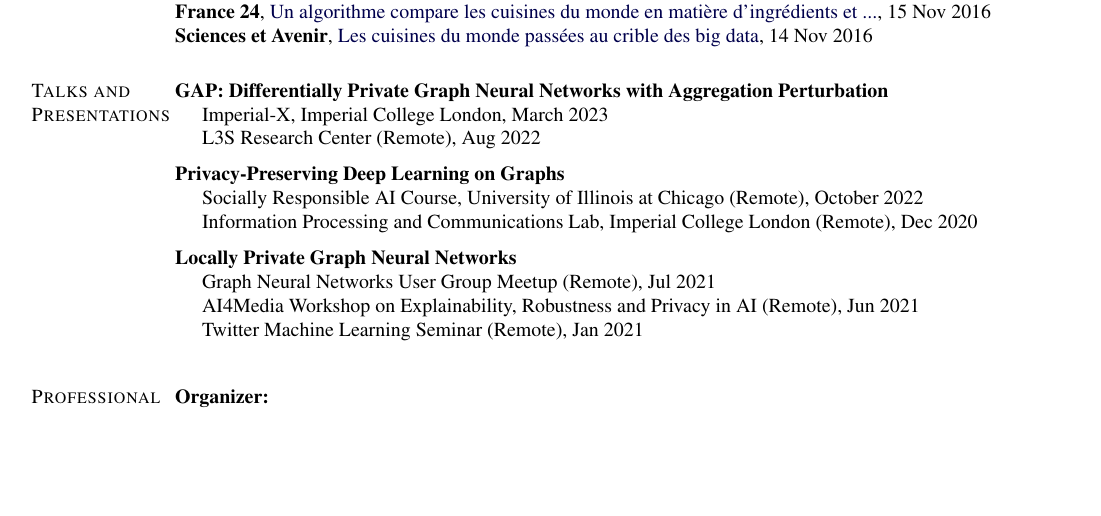
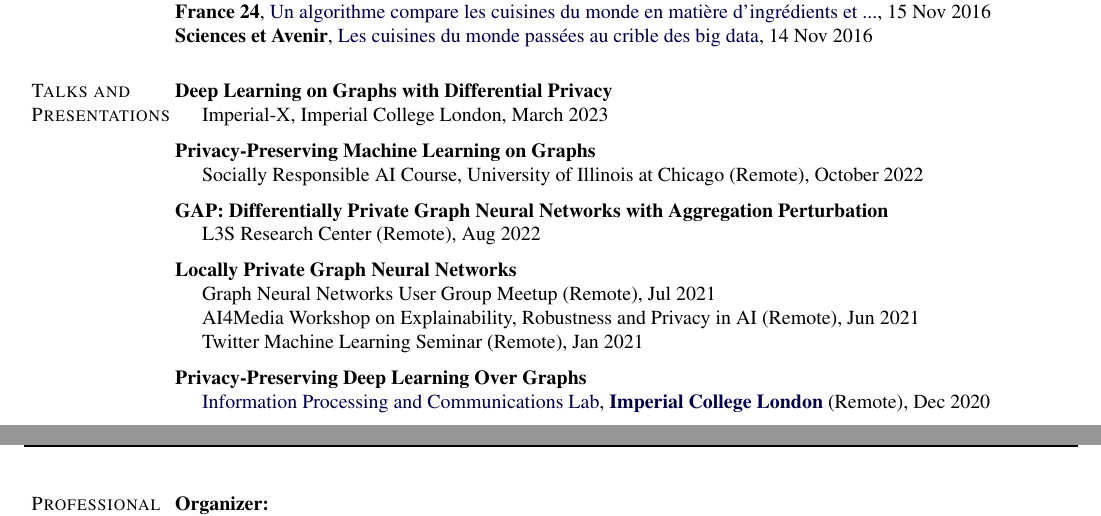
Before and after one commit to sisaman/resume, a LaTeX CV (sina-sajadmanesh-cv.tex): part of page 2 of 3 before the commit and two parts of pages 2 and 3 of 3 after it, the two joined at a grey line, cut so that both start at the same text, the shorter picture padded with empty space. Compiled offline with pdfLaTeX.

Commit message:
reorder talks

```diff
--- a/sina-sajadmanesh-cv.tex
+++ b/sina-sajadmanesh-cv.tex
@@ -640,18 +640,24 @@ Differential Privacy, Trustworthy Machine Learning, Federated Learning, Graph Re
 
 \section{Talks and \\Presentations}
 
-\textbf{GAP: Differentially Private Graph Neural Networks with Aggregation Perturbation}
+\textbf{Deep Learning on Graphs with Differential Privacy}
 \begin{innerlist}
 	\item[] Imperial-X, Imperial College London, March 2023
-	\item[] L3S Research Center (Remote), Aug 2022
 \end{innerlist}
 
 \halfblankline
 
-\textbf{Privacy-Preserving Deep Learning on Graphs}
+\textbf{Privacy-Preserving Machine Learning on Graphs}
 \begin{innerlist}
 	\item[] Socially Responsible AI Course, University of Illinois at Chicago (Remote), October 2022
-	\item[] {Information Processing and Communications Lab}, {{Imperial College London}} (Remote), {Dec 2020}
+\end{innerlist}
+
+\halfblankline
+
+
+\textbf{GAP: Differentially Private Graph Neural Networks with Aggregation Perturbation}
+\begin{innerlist}
+	\item[] L3S Research Center (Remote), Aug 2022
 \end{innerlist}
 
 \halfblankline
@@ -664,6 +670,12 @@ Differential Privacy, Trustworthy Machine Learning, Federated Learning, Graph Re
 \end{innerlist}
 
 \halfblankline
+
+\textbf{Privacy-Preserving Deep Learning Over Graphs}
+\begin{innerlist}
+	\item[] \href{https://www.imperial.ac.uk/information-processing-and-communications-lab}{Information Processing and Communications Lab}, \href{https://www.imperial.ac.uk}{\textbf{Imperial College London}} (Remote), {Dec 2020}
+\end{innerlist}
+
 
 
 
```
Also changed, not shown: sina-sajadmanesh-cv.pdf.
